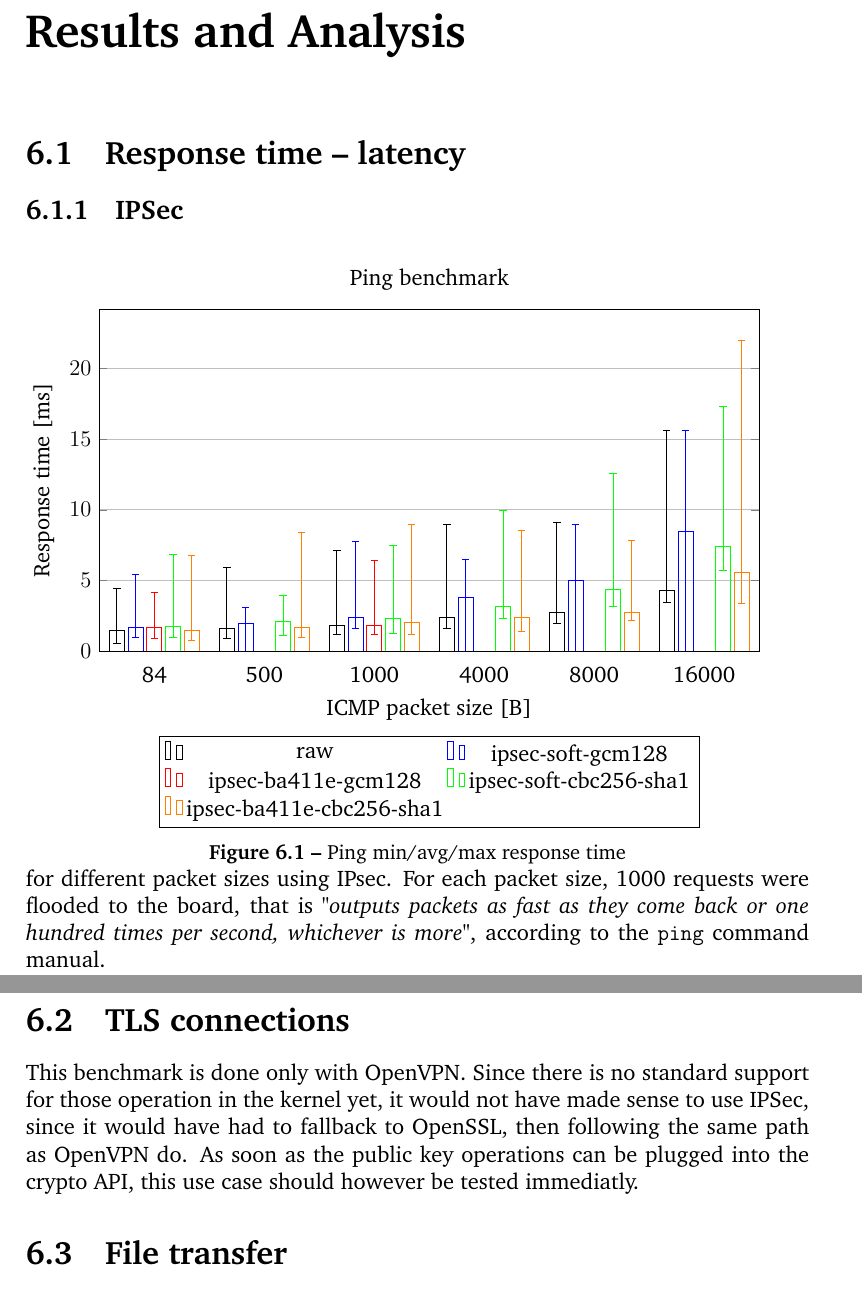
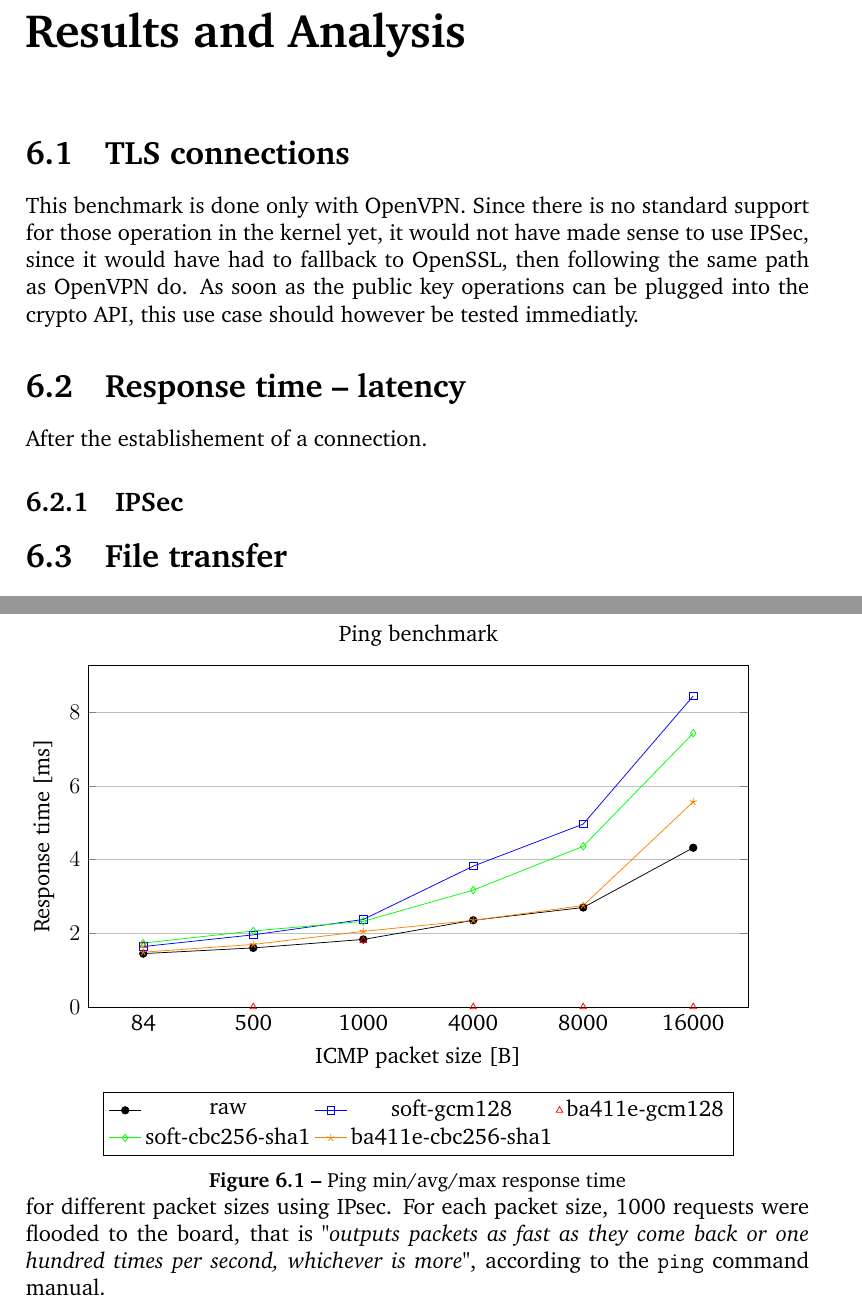
Before and after one commit to parastuffs/master_thesis, a LaTeX book (main.tex, which reads graphs/ipsec-ping-benchmark.tex, results.tex): two parts of pages 21 and 22 of 33, joined at a grey line, cut so that both start at the same text. Compiled offline with pdfLaTeX.

Commit message:
ping bench as line plot

```diff
--- a/graphs/ipsec-ping-benchmark.tex
+++ b/graphs/ipsec-ping-benchmark.tex
@@ -7,109 +7,74 @@
         width  = 0.95*\textwidth,
         height = 8cm,
         major x tick style = transparent,
-        ybar,
-        bar width=8pt,
         ymajorgrids = true,
         ylabel = {Response time [ms]},
         xlabel = {ICMP packet size [B]},
         ymin=0,
+        xtick = data,
         symbolic x coords={84, 500, 1000, 4000, 8000, 16000},
-        xtick = data,
-        scaled y ticks = false,%Disable the *10^4 exponent applied to all y axis markings.
-        legend style={at={(0.5,-0.25)}, anchor=north,legend columns=2},
-        enlarge x limits=0.1,
+        scaled ticks = false,%Disable the *10^4 exponent applied to all y axis markings.
+        legend style={at={(0.5,-0.25)}, anchor=north,legend columns=3},
+        % enlarge x limits=0.1,
     ]
 % I would have prefered to have "\addplot[marks only]", but they overlap if they have the same x coordinate,
 % not like bars that automatically shift.
-\addplot[style={black,fill=none}, error bars/.cd, y dir=both, y explicit]
+\addplot[style={black, mark=*}]
     coordinates {
-        (84,1.448) += (0, 2.983) -= (0,0.899)
-        (500, 1.603) += (0, 4.312) -= (0, 0.685)
-        (1000,1.832) += (0, 5.324) -= (0,0.661)
-        (4000, 2.353) += (0, 6.633) -= (0, 0.76)
-        (8000, 2.7) += (0, 6.374) -= (0, 0.746)
-        (16000, 4.323) += (0, 11.311) -= (0, 0.892)
+        (84,1.448)
+        (500, 1.603)
+        (1000,1.832)
+        (4000, 2.353)
+        (8000, 2.7)
+        (16000, 4.323)
     };
     \label{raw}
 
-\addplot[style={blue,fill=none}, error bars/.cd, y dir=both, y explicit]
+\addplot[style={blue, mark=square}]
     coordinates {
-        (84,1.640) += (0, 3.806) -= (0, 0.696)
-        (500, 1.958) += (0, 1.160) -= (0, 6.945)
-        (1000,2.375) += (0, 5.379) -= (0, 0.789)
-        (4000, 3.824) += (0, 2.654) -= (0, 10.034)
-        (8000, 4.966) += (0, 4.013) -= (0, 12.917)
-        (16000, 8.444) += (0, 7.196) -= (0, 16.804)
+        (84,1.640)
+        (500, 1.958)
+        (1000,2.375)
+        (4000, 3.824)
+        (8000, 4.966)
+        (16000, 8.444)
     };
-    \label{ipsec-soft-gcm128}
+    \label{soft-gcm128}
 
-\addplot[style={red,fill=none}, error bars/.cd, y dir=both, y explicit]
+\addplot[style={red, mark=triangle}, only marks]
     coordinates {
-        (84,1.672) += (0, 2.503) -= (0, 0.8)
-        (500, 0) += (0, 0) -= (0, 0)
-        (1000,1.803) += (0, 4.608) -= (0, 0.601)
-        (4000, 0) += (0, 0) -= (0, 0)
-        (8000, 0) += (0, 0) -= (0, 0)
-        (16000, 0) += (0, 0) -= (0, 0)
+        (84,1.672)
+        (500, 0)
+        (1000,1.803)
+        (4000, 0)
+        (8000, 0)
+        (16000, 0)
     };
-    \label{ipsec-ba411e-gcm128}
+    \label{ba411e-gcm128}
 
-% \addplot[style={blue,fill=none}, error bars/.cd, y dir=both, y explicit]
-%     coordinates {
-%         (84, 1.673) += (0, 6.584) -= (0, 0.623)
-%         (500, 2.210) += (0, 6.511) -= (0, 1.087)
-%         (1000, 2.377) += (0, 1.181) -= (0, 0.706)
-%         (4000, 3.806) += (0, 6.053) -= (0, 0.905)
-%         (8000, 5.787) += (0, 12.850) -= (0, 1.616)
-%         (16000, 9.006) += (0, 8.848) -= (0, 1.313)
-%     };
-%     \label{ipsec-soft-gcm256}
+\addplot[style={green, mark=diamond}]
+    coordinates {
+        (84, 1.733)
+        (500, 2.063)
+        (1000, 2.324)
+        (4000, 3.172)
+        (8000, 4.363)
+        (16000, 7.433)
+    };
+    \label{soft-cbc256-sha1}
 
-% \addplot[style={red,fill=none}, error bars/.cd, y dir=both, y explicit]
-%     coordinates {
-%         (84, 1.625) += (0, 6.766) -= (0, 0.695)
-%         (500, 0) += (0, 0) -= (0, 0)
-%         (1000, 2.308) += (0, 5.878) -= (0, 0.797)
-%         (4000, 0) += (0, 0) -= (0, 0)
-%         (8000, 0) += (0, 0) -= (0, 0)
-%         (16000, 0) += (0, 0) -= (0, 0)
-%     };
-%     \label{ipsec-ba411e-gcm256}
+\addplot[style={orange, mark=star}]
+    coordinates {
+        (84, 1.487)
+        (500, 1.697)
+        (1000, 2.052)
+        (4000, 2.351)
+        (8000, 2.754)
+        (16000, 5.569)
+    };
+    \label{ba411e-cbc256-sha1}
 
-\addplot[style={green,fill=none}, error bars/.cd, y dir=both, y explicit]
-    coordinates {
-        (84, 1.733) += (0, 5.089) -= (0, 0.789)
-        (500, 2.063) += (0, 1.856) -= (0, 0.956)
-        (1000, 2.324) += (0, 5.173) -= (0, 1.053)
-        (4000, 3.172) += (0, 6.766) -= (0, 0.892)
-        (8000, 4.363) += (0, 8.178) -= (0, 1.220)
-        (16000, 7.433) += (0, 9.859) -= (0, 1.730)
-    };
-    \label{ipsec-soft-cbc256-sha1}
-
-\addplot[style={orange,fill=none}, error bars/.cd, y dir=both, y explicit]
-    coordinates {
-        (84, 1.487) += (0, 5.315) -= (0, 0.731)
-        (500, 1.697) += (0, 6.691) -= (0, 0.757)
-        (1000, 2.052) += (0, 6.914) -= (0, 0.843)
-        (4000, 2.351) += (0, 6.192) -= (0, 0.975)
-        (8000, 2.754) += (0, 5.08) -=  (0, 0.61)
-        (16000, 5.569) += (0, 16.448) -= (0, 2.194)
-    };
-    \label{ipsec-ba411e-cbc256-sha1}
-
-% \addplot[style={orange,fill=none}, error bars/.cd, y dir=both, y explicit]
-%     coordinates {
-%         (84,) += (0, ) -= (0, )
-%         (500, ) += (0, ) -= (0, )
-%         (1000,) += (0, ) -= (0, )
-%         (4000, ) += (0, ) -= (0, )
-%         (8000, ) += (0, ) -= (0, )
-%         (16000, ) += (0, ) -= (0, )
-%     };
-%     \label{ipsec-ba411e-cbc256-sha1}
-
-\legend{raw, ipsec-soft-gcm128, ipsec-ba411e-gcm128, ipsec-soft-cbc256-sha1, ipsec-ba411e-cbc256-sha1}
+\legend{raw, soft-gcm128, ba411e-gcm128, soft-cbc256-sha1, ba411e-cbc256-sha1}
 \end{axis}
 \end{tikzpicture}
 % Here, I could show the gcm128, which show better performances with the BA411e, but I would be weird to compare it with aes256cbc.
--- a/results.tex
+++ b/results.tex
@@ -1,14 +1,4 @@
 \chapter{Results and Analysis}\label{chap:results}
-
-\section{Response time -- latency}
-
-\subsection{IPSec}
-
-\begin{figure}[ht]
-\input{graphs/ipsec-ping-benchmark}
-\caption{Ping min/avg/max response time}{for different packet sizes using IPsec. For each packet size, 1000 requests were flooded to the board, that is \textit{"outputs packets as fast as they come back or one hundred times per second, whichever is more"}, according to the \texttt{ping} command manual.}
-\label{fig:ping-benchmark-ipsec}
-\end{figure}
 
 \section{TLS connections}
 % Begin with the benchmark done by Bastien on the raw number of verif/s with openssl.
@@ -16,6 +6,19 @@
 This benchmark is done only with OpenVPN.
 Since there is no standard support for those operation in the kernel yet, it would not have made sense to use IPSec, since it would have had to fallback to OpenSSL, then following the same path as OpenVPN do.
 As soon as the public key operations can be plugged into the crypto API, this use case should however be tested immediatly.
+
+
+\section{Response time -- latency}
+After the establishement of a connection.
+
+\subsection{IPSec}
+
+\begin{figure}[ht]
+\input{graphs/ipsec-ping-benchmark}
+\caption{Ping min/avg/max response time}{for different packet sizes using IPsec. For each packet size, 1000 requests were flooded to the board, that is \textit{"outputs packets as fast as they come back or one hundred times per second, whichever is more"}, according to the \texttt{ping} command manual.} %TODO move the end of the caption to the "test protocol" chapter.
+\label{fig:ping-benchmark-ipsec}
+\end{figure}
+
 
 \section{File transfer}
 %FTP over openvpn and IPSec
```
Also changed, not shown: main.pdf.
